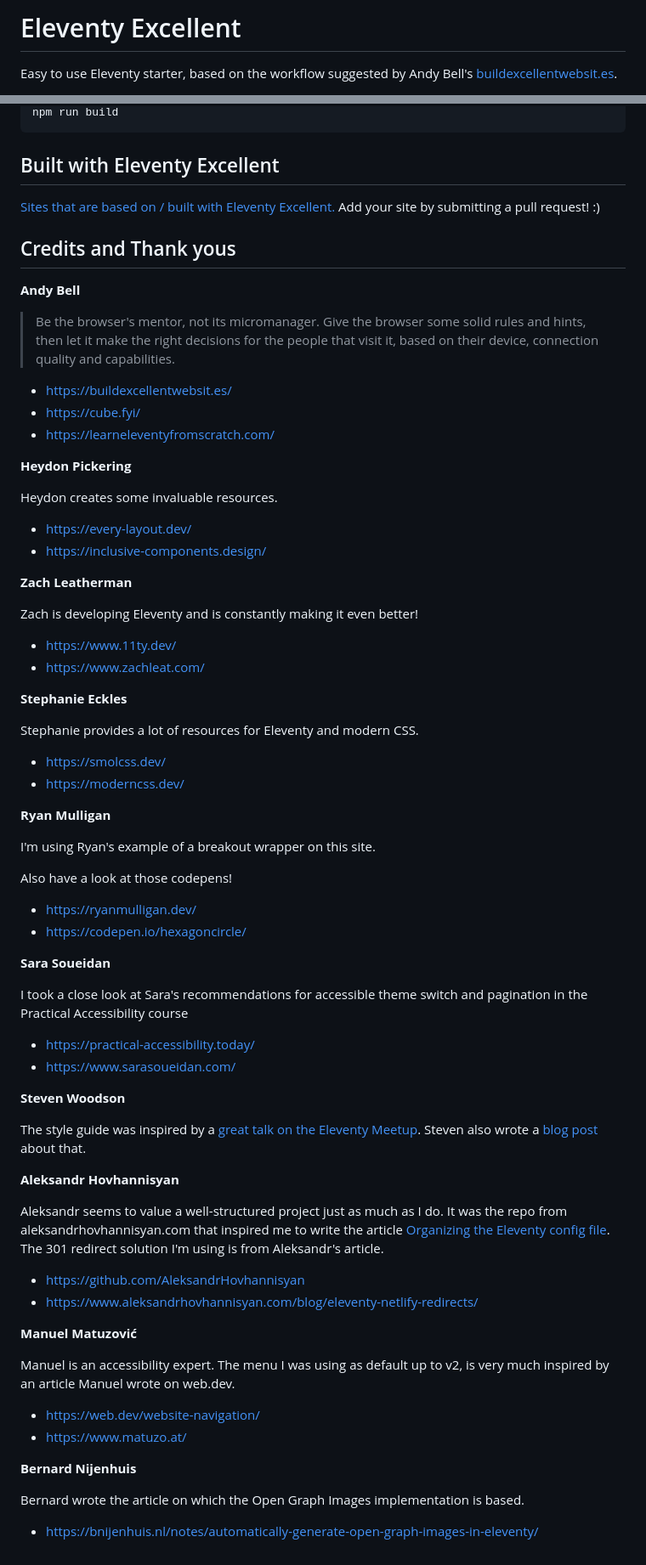
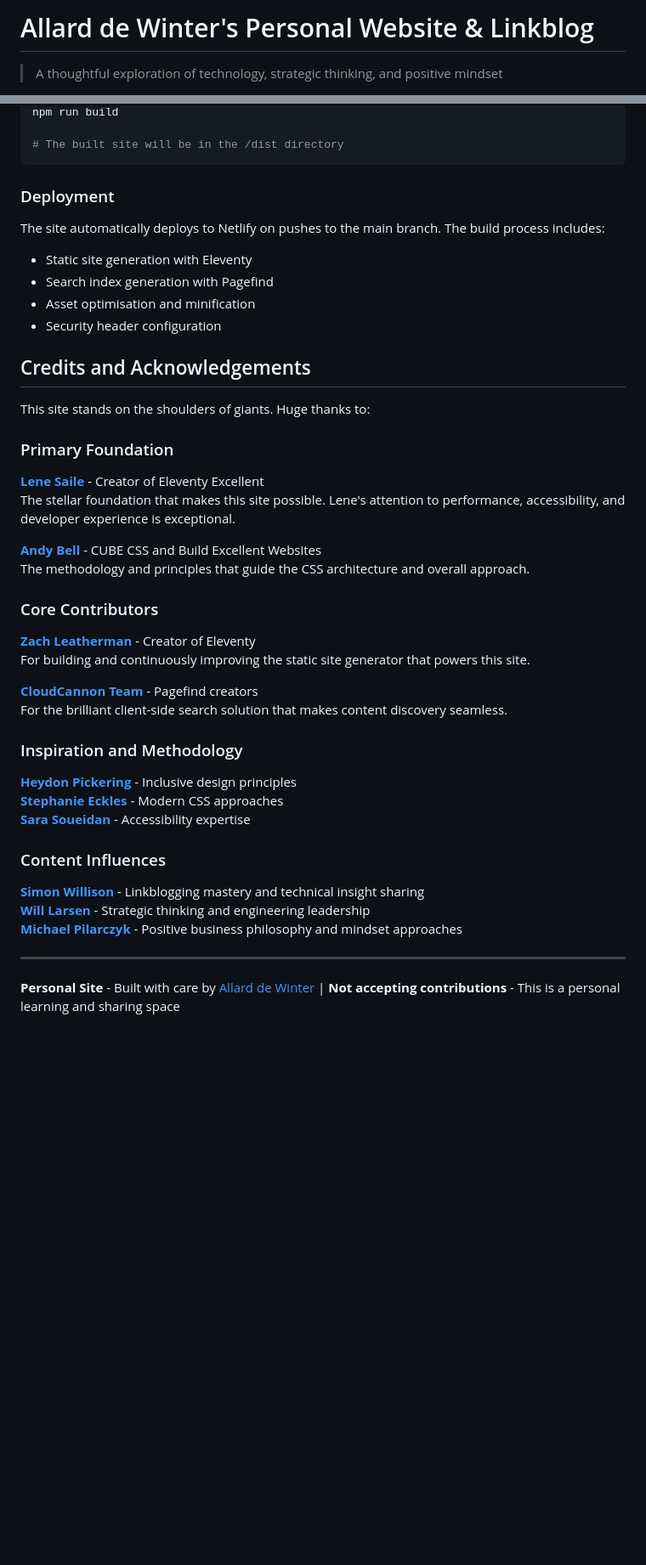
Before and after one commit to allarddewinter/my-blog, a Markdown page: readme.md, 2 parts joined by grey strips. Shown: that part at 85% size. Rendered like a GitHub page; blank space fills up the shorter version.

````diff
--- a/readme.md
+++ b/readme.md
@@ -1,4 +1,4 @@
-# Eleventy Excellent
+# Allard de Winter's Personal Website & Linkblog
 
-Easy to use Eleventy starter, based on the workflow suggested by Andy Bell's [buildexcellentwebsit.es](https://buildexcellentwebsit.es/).
+> A thoughtful exploration of technology, strategic thinking, and positive mindset
 
@@ -76,78 +87,49 @@ Minify JS, CSS and HTML.
 npm run build
+
+# The built site will be in the /dist directory
 ```
 
-## Built with Eleventy Excellent
+### Deployment
 
-[Sites that are based on / built with Eleventy Excellent. ](https://eleventy-excellent.netlify.app/built-with/)
-Add your site by submitting a pull request! :)
+The site automatically deploys to Netlify on pushes to the main branch. The build process includes:
 
-## Credits and Thank yous
+- Static site generation with Eleventy
+- Search index generation with Pagefind
+- Asset optimisation and minification
+- Security header configuration
 
-**Andy Bell**
+## Credits and Acknowledgements
 
-> Be the browser's mentor, not its micromanager. Give the browser some solid rules and hints, then let it make the right decisions for the people that visit it, based on their device, connection quality and capabilities.
+This site stands on the shoulders of giants. Huge thanks to:
 
-- https://buildexcellentwebsit.es/
-- https://cube.fyi/
-- https://learneleventyfromscratch.com/
+### Primary Foundation
 
-**Heydon Pickering**
+**[Lene Saile](https://github.com/madrilene)** - Creator of Eleventy Excellent
+The stellar foundation that makes this site possible. Lene's attention to performance, accessibility, and developer experience is exceptional.
 
-Heydon creates some invaluable resources.
+**[Andy Bell](https://buildexcellentwebsit.es/)** - CUBE CSS and Build Excellent Websites
+The methodology and principles that guide the CSS architecture and overall approach.
 
-- https://every-layout.dev/
-- https://inclusive-components.design/
+### Core Contributors
 
-**Zach Leatherman**
+**[Zach Leatherman](https://www.zachleat.com/)** - Creator of Eleventy
+For building and continuously improving the static site generator that powers this site.
 
-Zach is developing Eleventy and is constantly making it even better!
+**[CloudCannon Team](https://cloudcannon.com/)** - Pagefind creators
+For the brilliant client-side search solution that makes content discovery seamless.
 
-- https://www.11ty.dev/
-- https://www.zachleat.com/
+### Inspiration and Methodology
 
-**Stephanie Eckles**
+**[Heydon Pickering](https://inclusive-components.design/)** - Inclusive design principles
+**[Stephanie Eckles](https://moderncss.dev/)** - Modern CSS approaches
+**[Sara Soueidan](https://www.sarasoueidan.com/)** - Accessibility expertise
 
-Stephanie provides a lot of resources for Eleventy and modern CSS.
+### Content Influences
 
-- https://smolcss.dev/
-- https://moderncss.dev/
+**[Simon Willison](https://simonwillison.net/)** - Linkblogging mastery and technical insight sharing
+**[Will Larsen](https://lethain.com/)** - Strategic thinking and engineering leadership
+**[Michael Pilarczyk](https://michaelpilarczyk.com/)** - Positive business philosophy and mindset approaches
 
-**Ryan Mulligan**
+---
 
-I'm using Ryan's example of a breakout wrapper on this site.
-
-Also have a look at those codepens!
-
-- https://ryanmulligan.dev/
-- https://codepen.io/hexagoncircle/
-
-**Sara Soueidan**
-
-I took a close look at Sara's recommendations for accessible theme switch and pagination in the Practical Accessibility course
-
-- https://practical-accessibility.today/
-- https://www.sarasoueidan.com/
-
-**Steven Woodson**
-
-The style guide was inspired by a [great talk on the Eleventy Meetup](https://www.youtube.com/watch?v=3mhA2bH6q8s). Steven also wrote a [blog post](https://stevenwoodson.com/blog/eleventy-style-guide-generator-step-by-step-guide-adding-to-an-existing-site/) about that.
-
-**Aleksandr Hovhannisyan**
-
-Aleksandr seems to value a well-structured project just as much as I do. It was the repo from aleksandrhovhannisyan.com that inspired me to write the article [Organizing the Eleventy config file](https://www.lenesaile.com/en/blog/organizing-the-eleventy-config-file/). The 301 redirect solution I'm using is from Aleksandr's article.
-
-- https://github.com/AleksandrHovhannisyan
-- https://www.aleksandrhovhannisyan.com/blog/eleventy-netlify-redirects/
-
-**Manuel Matuzović**
-
-Manuel is an accessibility expert. The menu I was using as default up to v2, is very much inspired by an article Manuel wrote on web.dev.
-
-- https://web.dev/website-navigation/
-- https://www.matuzo.at/
-
-**Bernard Nijenhuis**
-
-Bernard wrote the article on which the Open Graph Images implementation is based.
-
-- https://bnijenhuis.nl/notes/automatically-generate-open-graph-images-in-eleventy/
+**Personal Site** - Built with care by [Allard de Winter](https://allarddewinter.net/about/) | **Not accepting contributions** - This is a personal learning and sharing space
````
Also changed, not shown: other parts of readme.md (+62 -51 lines).
